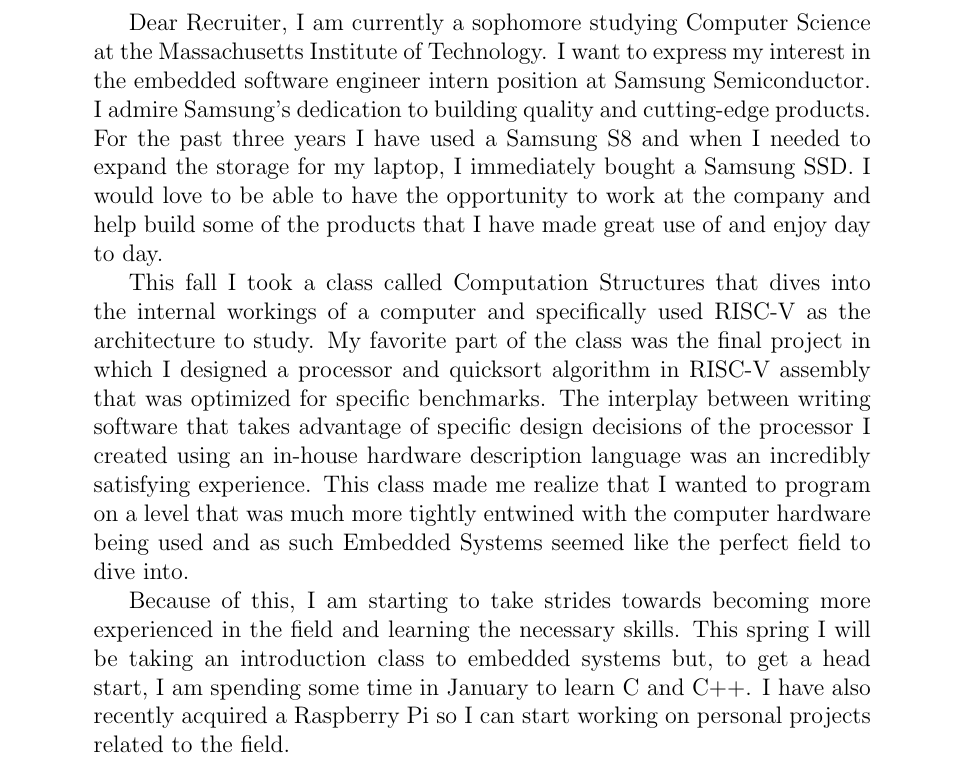
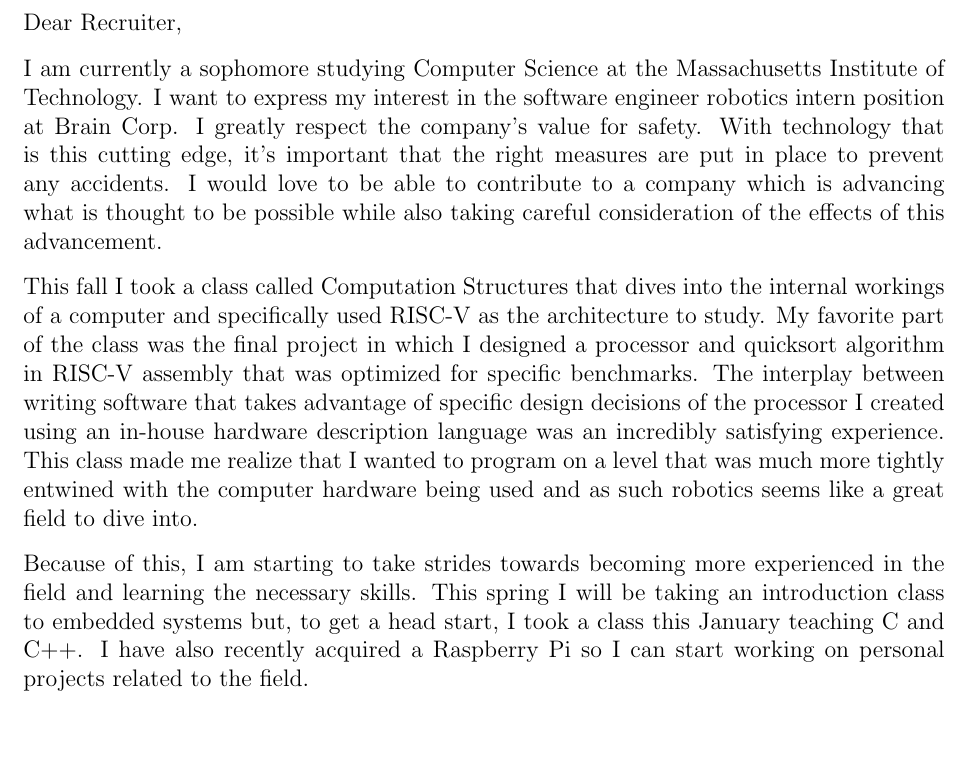
Before and after one commit to MaximoMachado/resume, a LaTeX letter (cover-letters/brain-corp.tex): part of the page, cut so that both start at the same text, the shorter picture padded with empty space. Compiled offline with pdfLaTeX.

Commit message:
Write cover letter for Brain Corp

```diff
--- a/cover-letters/brain-corp.tex
+++ b/cover-letters/brain-corp.tex
@@ -2,9 +12,19 @@
 
 \begin{document}
-Dear Recruiter,
-I am currently a sophomore studying Computer Science at the Massachusetts Institute of Technology. I want to express my interest in the embedded software engineer intern position at Samsung Semiconductor. I admire Samsung’s dedication to building quality and cutting-edge products. For the past three years I have used a Samsung S8 and when I needed to expand the storage for my laptop, I immediately bought a Samsung SSD. I would love to be able to have the opportunity to work at the company and help build some of the products that I have made great use of and enjoy day to day.
+\begin{letter}{}
+    \opening{Dear Recruiter,}
+    I am currently a sophomore studying Computer Science at the Massachusetts Institute of Technology.
+    I want to express my interest in the software engineer robotics intern position at Brain Corp.
+    I greatly respect the company's value for safety. With technology that is this cutting edge, it's important that the right measures are put in place to prevent any accidents.
+    I would love to be able to contribute to a company which is advancing what is thought to be possible while also taking careful consideration of the effects of this advancement.
+    % TODO Finish intro paragraph
 
-This fall I took a class called Computation Structures that dives into the internal workings of a computer and specifically used RISC-V as the architecture to study. My favorite part of the class was the final project in which I designed a processor and quicksort algorithm in RISC-V assembly that was optimized for specific benchmarks. The interplay between writing software that takes advantage of specific design decisions of the processor I created using an in-house hardware description language was an incredibly satisfying experience. This class made me realize that I wanted to program on a level that was much more tightly entwined with the computer hardware being used and as such Embedded Systems seemed like the perfect field to dive into.
+    This fall I took a class called Computation Structures that dives into the internal workings of a computer and specifically used RISC-V as the architecture to study.
+    My favorite part of the class was the final project in which I designed a processor and quicksort algorithm in RISC-V assembly that was optimized for specific benchmarks.
+    The interplay between writing software that takes advantage of specific design decisions of the processor I created using an in-house hardware description language was an incredibly satisfying experience.
+    This class made me realize that I wanted to program on a level that was much more tightly entwined with the computer hardware being used and as such robotics seems like a great field to dive into.
 
-Because of this, I am starting to take strides towards becoming more experienced in the field and learning the necessary skills. This spring I will be taking an introduction class to embedded systems but, to get a head start, I am spending some time in January to learn C and C++. I have also recently acquired a Raspberry Pi so I can start working on personal projects related to the field.
+    Because of this, I am starting to take strides towards becoming more experienced in the field and learning the necessary skills.
+    This spring I will be taking an introduction class to embedded systems but, to get a head start, I took a class this January teaching C and C++.
+    I have also recently acquired a Raspberry Pi so I can start working on personal projects related to the field.
 
```
Also changed, not shown: cover-letters/brain-corp.tex (19 more changed lines).
